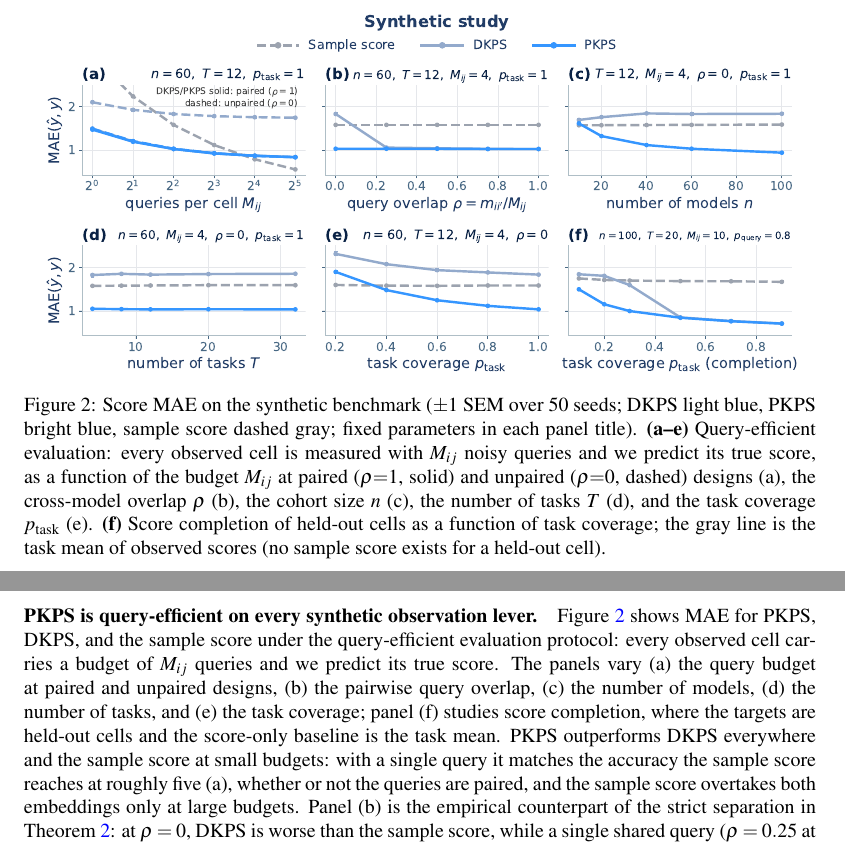
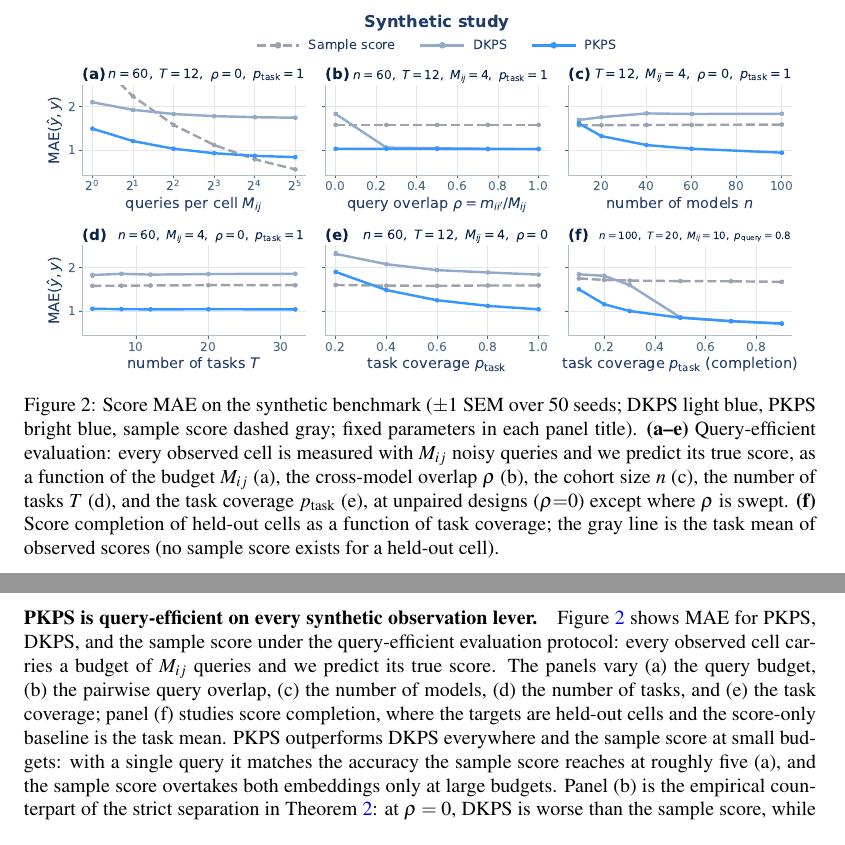
Before and after one commit to jataware/dkps, a LaTeX paper (paper/main.tex): two parts of pages 6 and 8 of 21, joined at a grey line, cut so that both start at the same text. Compiled offline with pdfLaTeX.

Commit message:
figures: synthetic panel (a) simplified to the unpaired design
The paired/unpaired line-style duplication in (a) was a holdover from
when it was the only query-efficiency panel; the pairing dimension is
now panel (b)'s rho sweep. (a) shows sample/DKPS/PKPS at rho=0 like
every other panel, the inline annotation is gone, and the panel title,
caption, and results paragraph state the rho=0 design.

Co-Authored-By: Claude Fable 5 <noreply@anthropic.com>
Claude-Session: https://claude.ai/code/session_019VkDoLFnBiHFuUR33BoaNY

```diff
--- a/paper/main.tex
+++ b/paper/main.tex
@@ -452,9 +452,9 @@ blue, \PKPS bright blue, sample score dashed gray; fixed parameters in each pane
 title).
 \textbf{(a--e)} Query-efficient evaluation: every observed cell is measured with
 $M_{ij}$ noisy queries and we predict its true score, as a function of the budget
-$M_{ij}$ at paired ($\rho{=}1$, solid) and unpaired ($\rho{=}0$, dashed) designs (a),
-the cross-model overlap $\rho$ (b), the cohort size $n$ (c), the number of tasks $T$
-(d), and the task coverage $p_{\mathrm{task}}$ (e).
+$M_{ij}$ (a), the cross-model overlap $\rho$ (b), the cohort size $n$ (c), the
+number of tasks $T$ (d), and the task coverage $p_{\mathrm{task}}$ (e), at unpaired
+designs ($\rho{=}0$) except where $\rho$ is swept.
 \textbf{(f)} Score completion of held-out cells as a function of task coverage; the
 gray line is the task mean of observed scores (no sample score exists for a held-out
 cell).}
@@ -558,14 +558,13 @@ the per-row mean.}
 Figure~\ref{fig:synthetic} shows MAE for \PKPS, DKPS, and the sample score under
 the query-efficient evaluation protocol: every observed cell carries a budget of
 $M_{ij}$ queries and we predict its true score.
-The panels vary (a) the query budget at paired and unpaired designs, (b) the
-pairwise query overlap, (c) the number of models, (d) the number of tasks, and (e)
-the task coverage; panel (f) studies score completion, where the targets are
-held-out cells and the score-only baseline is the task mean.
+The panels vary (a) the query budget, (b) the pairwise query overlap, (c) the
+number of models, (d) the number of tasks, and (e) the task coverage; panel (f)
+studies score completion, where the targets are held-out cells and the score-only
+baseline is the task mean.
 \PKPS outperforms DKPS everywhere and the sample score at small budgets: with a
 single query it matches the accuracy the sample score reaches at roughly five (a),
-whether or not the queries are paired, and the sample score overtakes both
-embeddings only at large budgets.
+and the sample score overtakes both embeddings only at large budgets.
 Panel (b) is the empirical counterpart of the strict separation in
 Theorem~\ref{thm:qeff}: at $\rho=0$, DKPS is worse than the sample score, while a
 single shared query ($\rho=0.25$ at $M_{ij}=4$) restores it to \PKPS's level.
```
Also changed, not shown: paper/figures/fig_synthetic.pdf, paper/main.pdf, 1 other file.
